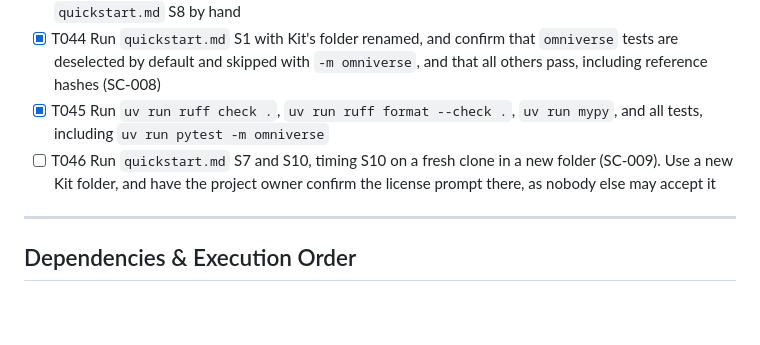
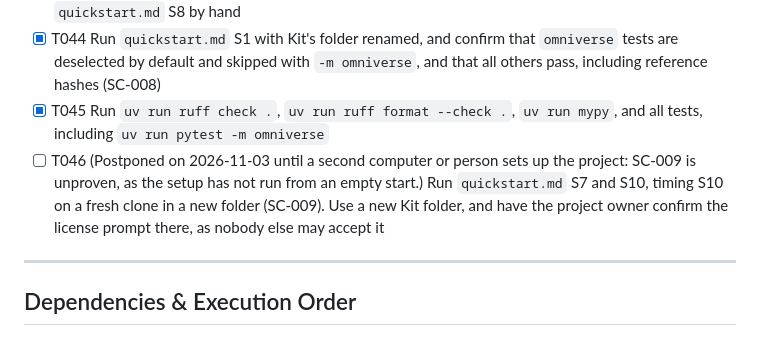
Before and after one commit to fgrander/highbay-wh-dig-twi, a Markdown page: specs/004-omniverse-run-replay/tasks.md, the part around the change. Drawn GitHub-style; blank space fills up the shorter version.

```diff
--- a/specs/004-omniverse-run-replay/tasks.md
+++ b/specs/004-omniverse-run-replay/tasks.md
@@ -147,7 +147,7 @@ description: "Task list for the Omniverse run replay"
 - [X] T043 [P] Add a look-replacement section to `EXT/README.md`, and confirm that it is enough to do `quickstart.md` S8 by hand
 - [X] T044 Run `quickstart.md` S1 with Kit's folder renamed, and confirm that `omniverse` tests are deselected by default and skipped with `-m omniverse`, and that all others pass, including reference hashes (SC-008)
 - [X] T045 Run `uv run ruff check .`, `uv run ruff format --check .`, `uv run mypy`, and all tests, including `uv run pytest -m omniverse`
-- [ ] T046 Run `quickstart.md` S7 and S10, timing S10 on a fresh clone in a new folder (SC-009). Use a new Kit folder, and have the project owner confirm the license prompt there, as nobody else may accept it
+- [ ] T046 (Postponed on 2026-11-03 until a second computer or person sets up the project: SC-009 is unproven, as the setup has not run from an empty start.) Run `quickstart.md` S7 and S10, timing S10 on a fresh clone in a new folder (SC-009). Use a new Kit folder, and have the project owner confirm the license prompt there, as nobody else may accept it
 
 ---
 
```
Also changed, not shown: README.md (+6 -2 lines), specs/004-omniverse-run-replay/research.md (+4 -0 lines), docs/media/omniverse-paper.jpg (added), docs/media/omniverse-split-boards.jpg (added), 2 other files.
